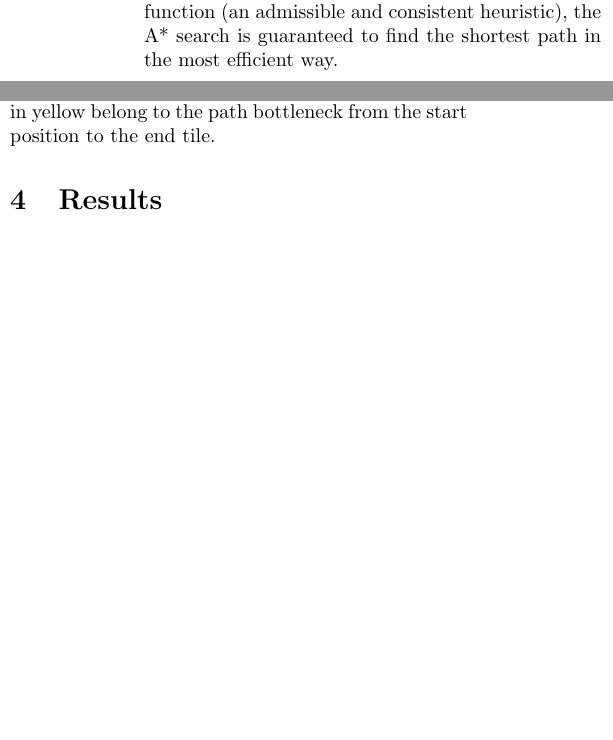
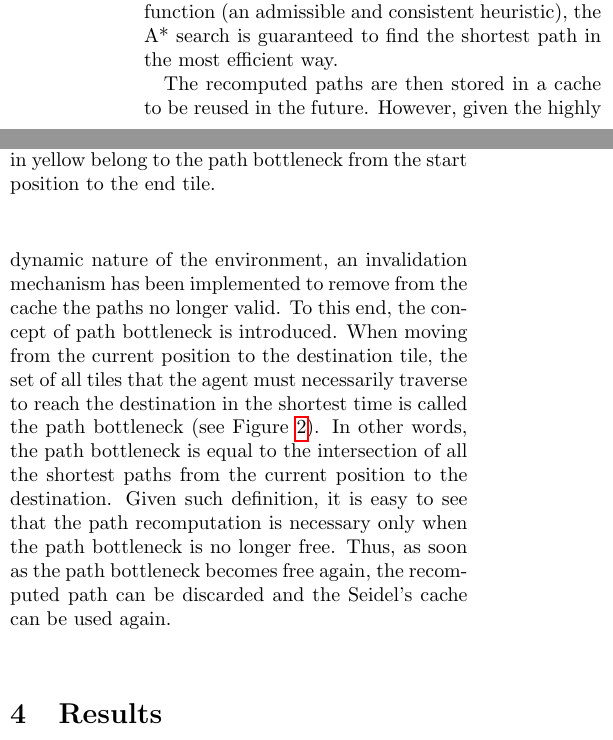
Before and after one commit to FrancescoGentile/deliveroo, a LaTeX document (report/src/main.tex, which reads report/src/sections/method.tex): two parts of the columns of page 8 of 11, joined at a grey line, cut so that both start at the same text, the shorter picture padded with empty space. Compiled offline with pdfLaTeX.

Commit message:
Added section on path bottlenck (it was accidentally removed) to the report

```diff
--- a/report/src/sections/method.tex
+++ b/report/src/sections/method.tex
@@ -138,3 +138,5 @@ To further speed up the planning phase, we also implemented a  solution based on
     \caption{An example of path bottleneck. The tiles in yellow belong to the path bottleneck from the start position to the end tile.}
     \label{fig:path-bottleneck}
 \end{figure}
+
+The recomputed paths are then stored in a cache to be reused in the future. However, given the highly dynamic nature of the environment, an invalidation mechanism has been implemented to remove from the cache the paths no longer valid. To this end, the concept of path bottleneck is introduced. When moving from the current position to the destination tile, the set of all tiles that the agent must necessarily traverse to reach the destination in the shortest time is called the path bottleneck (see Figure~\ref{fig:path-bottleneck}). In other words, the path bottleneck is equal to the intersection of all the shortest paths from the current position to the destination. Given such definition, it is easy to see that the path recomputation is necessary only when the path bottleneck is no longer free. Thus, as soon as the path bottleneck becomes free again, the recomputed path can be discarded and the Seidel's cache can be used again.
```
Also changed, not shown: report/report.pdf (added).
